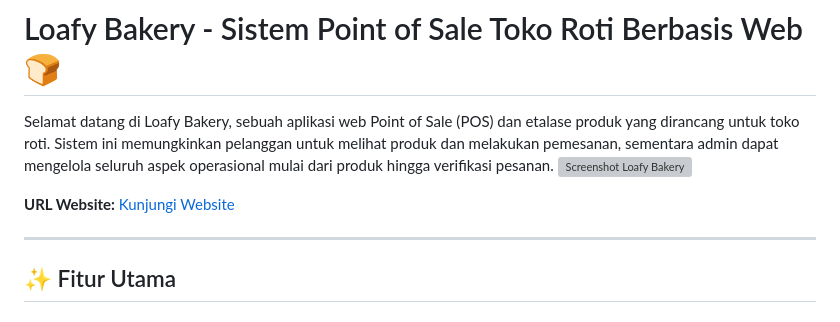
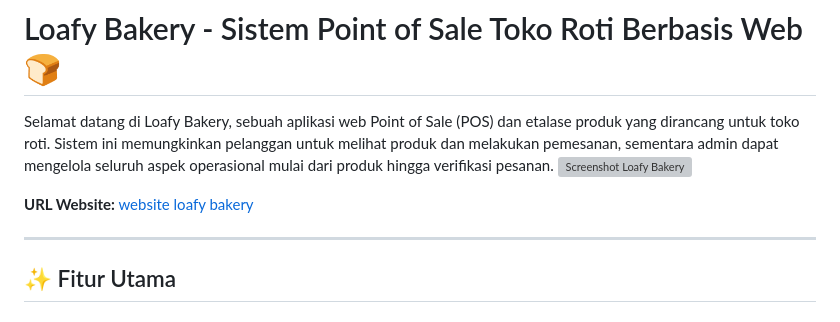
Before and after one commit to phannstastic/Loafy-Bakery, a Markdown page: README.md, the part around the change. Drawn GitHub-style; grey boxes are pictures that could not be loaded.

```diff
--- a/README.md
+++ b/README.md
@@ -3,7 +3,7 @@
 Selamat datang di Loafy Bakery, sebuah aplikasi web Point of Sale (POS) dan etalase produk yang dirancang untuk toko roti. Sistem ini memungkinkan pelanggan untuk melihat produk dan melakukan pemesanan, sementara admin dapat mengelola seluruh aspek operasional mulai dari produk hingga verifikasi pesanan.
 ![Screenshot Loafy Bakery](deploy/deploy-website.png)
 
-**URL Website:** [Kunjungi Website](https://loafybakery.infinityfreeapp.com)
+**URL Website:** [website loafy bakery](https://loafybakery.infinityfreeapp.com)
 
 ---
 
```
